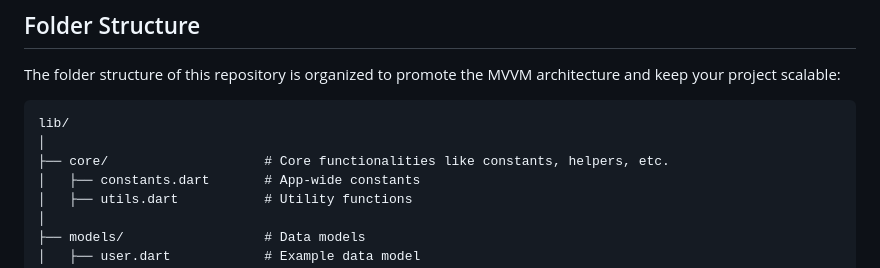
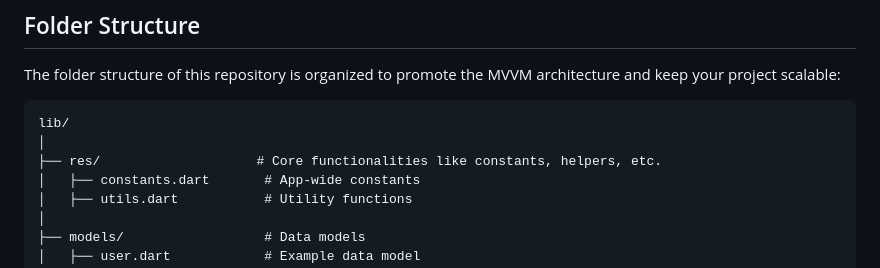
Before and after one commit to nahidhasan-devx/GETX-MVVM-Acrchitecture-FLUTTER, a Markdown page: README.md, the part around the change. Rendered like a GitHub page.

Commit message:
Update README.md with complete project details
Signed-off-by: Nahid Hasan <nahid.diu.cse@gmail.com>

````diff
--- a/README.md
+++ b/README.md
@@ -76,7 +76,7 @@ The folder structure of this repository is organized to promote the MVVM archite
 ```
 lib/
 │
-├── core/                    # Core functionalities like constants, helpers, etc.
+├── res/                    # Core functionalities like constants, helpers, etc.
 │   ├── constants.dart       # App-wide constants
 │   ├── utils.dart           # Utility functions
 │
````
